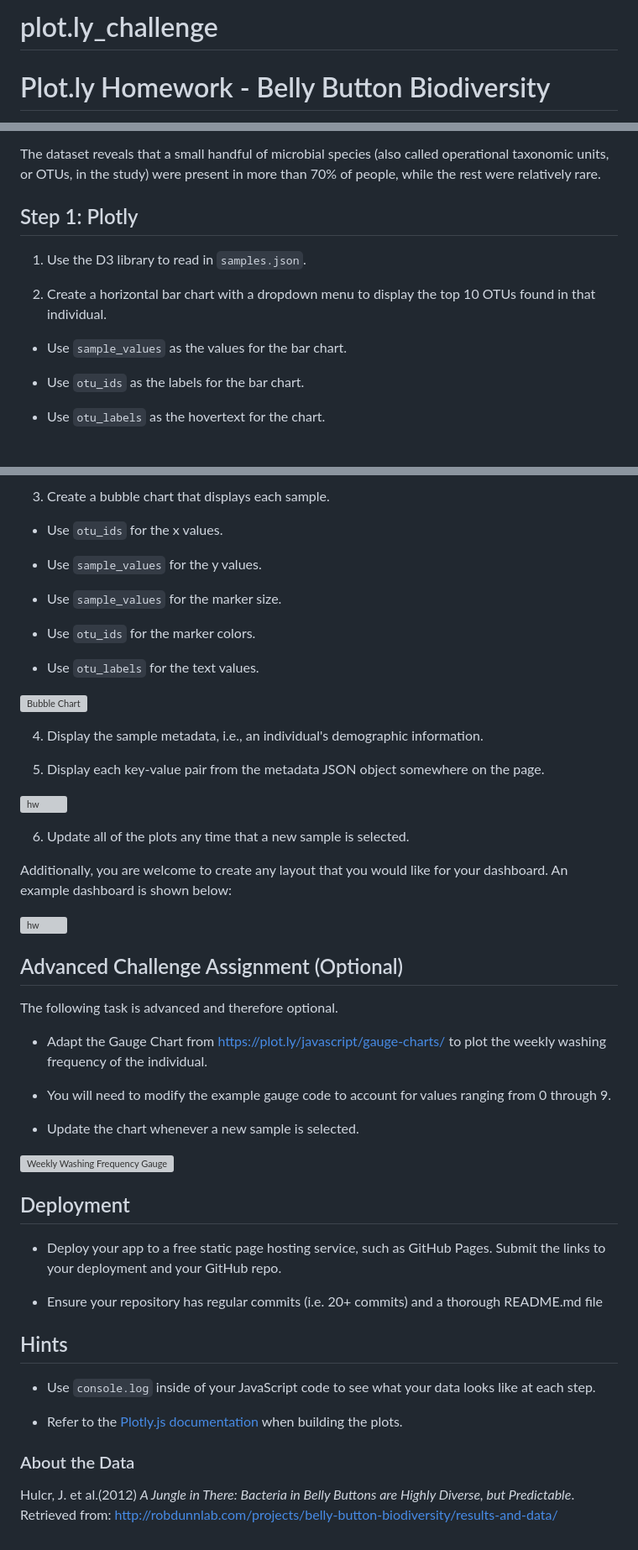
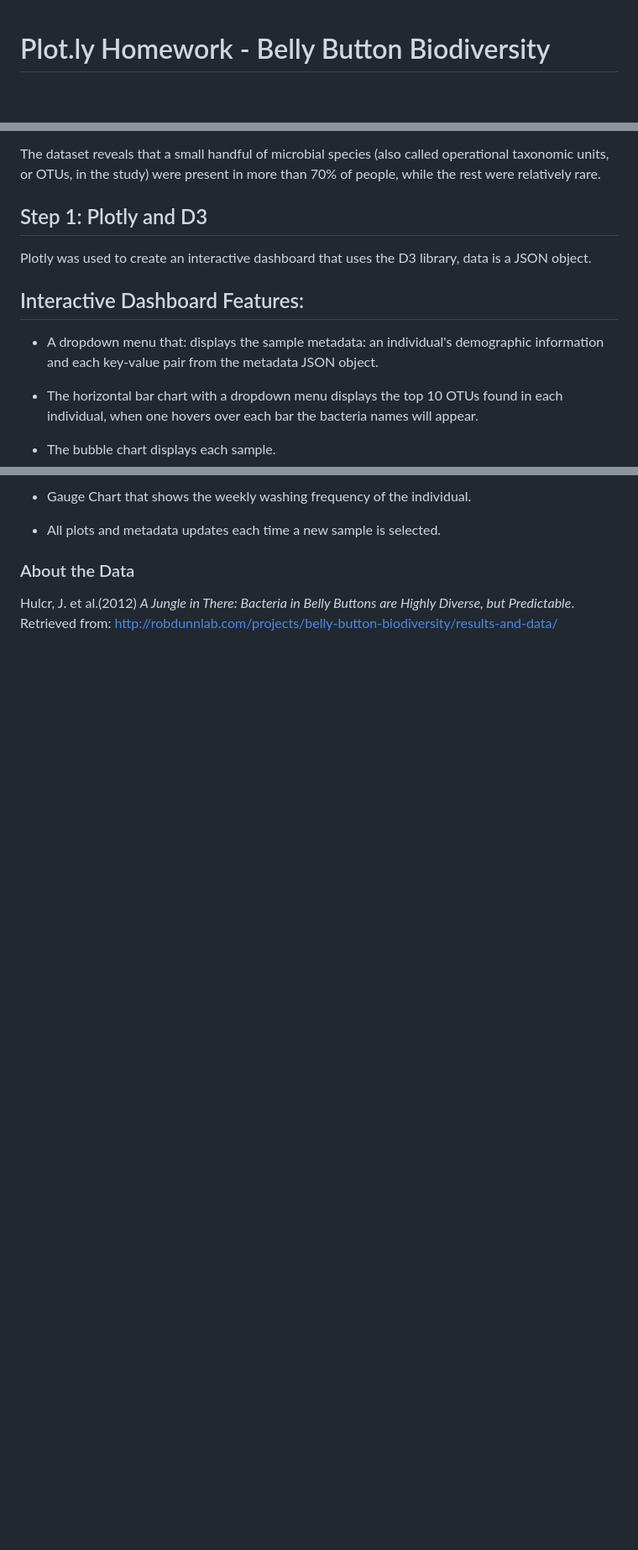
Before and after one commit to lrios215/plot.ly_challenge, a Markdown page: README.md, 3 parts joined by grey strips. Shown at 84% size. Rendered like a GitHub page; blank space fills up the shorter version; grey boxes are pictures that could not be loaded.

Commit message:
Updated Readme and js code

```diff
--- a/README.md
+++ b/README.md
@@ -1,4 +1,3 @@
-# plot.ly_challenge
 
 # Plot.ly Homework - Belly Button Biodiversity
 
@@ -8,15 +5,17 @@ In this assignment, you will build an interactive dashboard to explore the [Bell
 
 The dataset reveals that a small handful of microbial species (also called operational taxonomic units, or OTUs, in the study) were present in more than 70% of people, while the rest were relatively rare.
 
-## Step 1: Plotly
+## Step 1: Plotly and D3
 
-1. Use the D3 library to read in `samples.json`.
+Plotly was used to create an interactive dashboard that uses the D3 library, data is a JSON object.
 
-2. Create a horizontal bar chart with a dropdown menu to display the top 10 OTUs found in that individual.
+## Interactive Dashboard Features:
 
-* Use `sample_values` as the values for the bar chart.
+* A dropdown menu that: displays the sample metadata: an individual's demographic information and each key-value pair from the metadata JSON object.
+<dropdownchart image>
 
-* Use `otu_ids` as the labels for the bar chart.
+* The horizontal bar chart with a dropdown menu displays the top 10 OTUs found in each individual, when one hovers over each bar the bacteria names will appear.
+<bubble chart image>
 
-* Use `otu_labels` as the hovertext for the chart.
+* The bubble chart displays each sample.
 
@@ -24,53 +23,9 @@ The dataset reveals that a small handful of microbial species (also called opera
 
-3. Create a bubble chart that displays each sample.
+* Gauge Chart that shows the weekly washing frequency of the individual.
 
-* Use `otu_ids` for the x values.
+<Gauge chart image>
 
-* Use `sample_values` for the y values.
-
-* Use `sample_values` for the marker size.
-
-* Use `otu_ids` for the marker colors.
-
-* Use `otu_labels` for the text values.
-
-![Bubble Chart](Images/bubble_chart.png)
-
-4. Display the sample metadata, i.e., an individual's demographic information.
-
-5. Display each key-value pair from the metadata JSON object somewhere on the page.
-
-![hw](Images/hw03.png)
-
-6. Update all of the plots any time that a new sample is selected.
-
-Additionally, you are welcome to create any layout that you would like for your dashboard. An example dashboard is shown below:
-
-![hw](Images/hw02.png)
-
-## Advanced Challenge Assignment (Optional)
-
-The following task is advanced and therefore optional.
-
-* Adapt the Gauge Chart from <https://plot.ly/javascript/gauge-charts/> to plot the weekly washing frequency of the individual.
-
-* You will need to modify the example gauge code to account for values ranging from 0 through 9.
-
-* Update the chart whenever a new sample is selected.
-
-![Weekly Washing Frequency Gauge](Images/gauge.png)
-
-## Deployment
-
-* Deploy your app to a free static page hosting service, such as GitHub Pages. Submit the links to your deployment and your GitHub repo.
-
-* Ensure your repository has regular commits (i.e. 20+ commits) and a thorough README.md file
-
-## Hints
-
-* Use `console.log` inside of your JavaScript code to see what your data looks like at each step.
-
-* Refer to the [Plotly.js documentation](https://plot.ly/javascript/) when building the plots.
+* All plots and metadata updates each time a new sample is selected.
 
 ### About the Data
 
```
Also changed, not shown: other parts of README.md (+2 -4 lines), StarterCode/images/bacteria.jpg (added), 3 other files.
